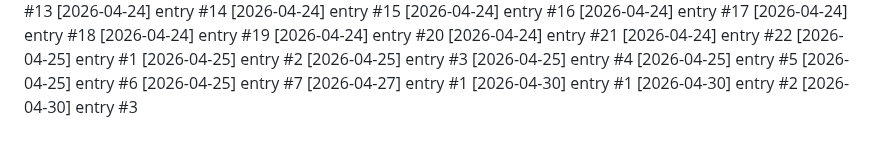
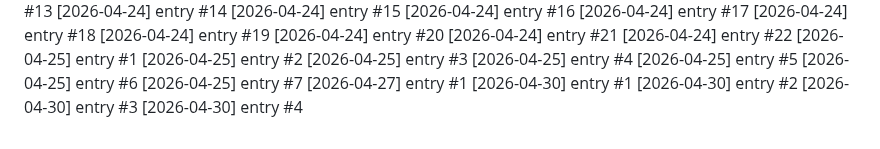
Before and after one commit to Lijnaff/project-glitch, a Markdown page: dev-notes.md, the part around the change. GitHub-like rendering.

Commit message:
update: 2026-04-30 (4/19)

```diff
--- a/dev-notes.md
+++ b/dev-notes.md
@@ -467,3 +467,4 @@
 [2026-04-30] entry #1
 [2026-04-30] entry #2
 [2026-04-30] entry #3
+[2026-04-30] entry #4
```
